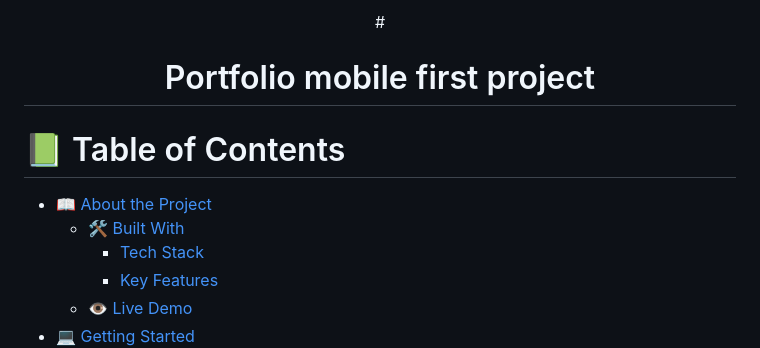
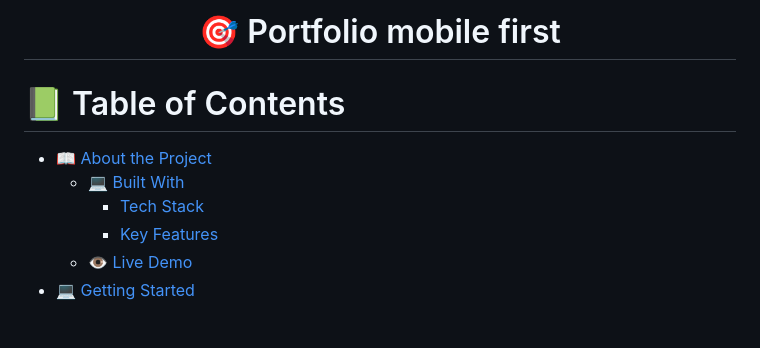
Before and after one commit to melkamu372/Portfolio-mobile-first, a Markdown page: README.md, the part around the change. GitHub-like rendering; blank space fills up the shorter version.

```diff
--- a/README.md
+++ b/README.md
@@ -1,13 +1,13 @@
 <a name="readme-top"></a>
 
 <div align="center">
-# <h1> Portfolio mobile first project </h1>
+ <h1> 🎯  Portfolio mobile first</h1>
 </div>
 
 # 📗 Table of Contents
 
 - [📖 About the Project](#about-project)
-  - [🛠 Built With](#built-with)
+  - [💻  Built With](#built-with)
     - [Tech Stack](#tech-stack)
     - [Key Features](#key-features)
   - [👁 Live Demo](#live-demo)
```
